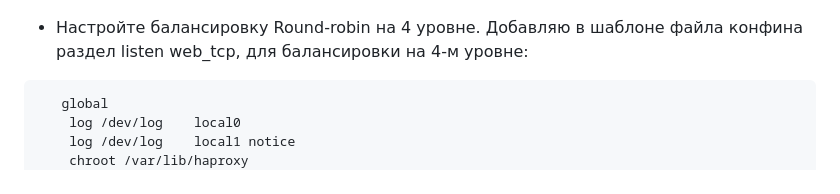
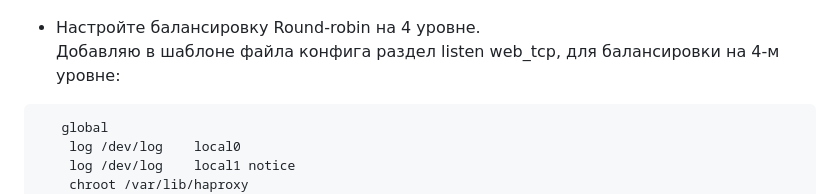
Before and after one commit to BudyGun/cluster-balance, a Markdown page: README.md, the part around the change printed below. Drawn GitHub-style.

````diff
--- a/README.md
+++ b/README.md
@@ -105,7 +105,7 @@ sudo apt install haproxy
 
 
 - Настройте балансировку Round-robin на 4 уровне.
-  Добавляю в шаблоне файла конфина раздел listen web_tcp, для балансировки на 4-м уровне:
+Добавляю в шаблоне файла конфига раздел listen web_tcp, для балансировки на 4-м уровне:
 ```
    global
 	log /dev/log	local0
````
Also changed, not shown: other parts of README.md (+1 -3 lines).
